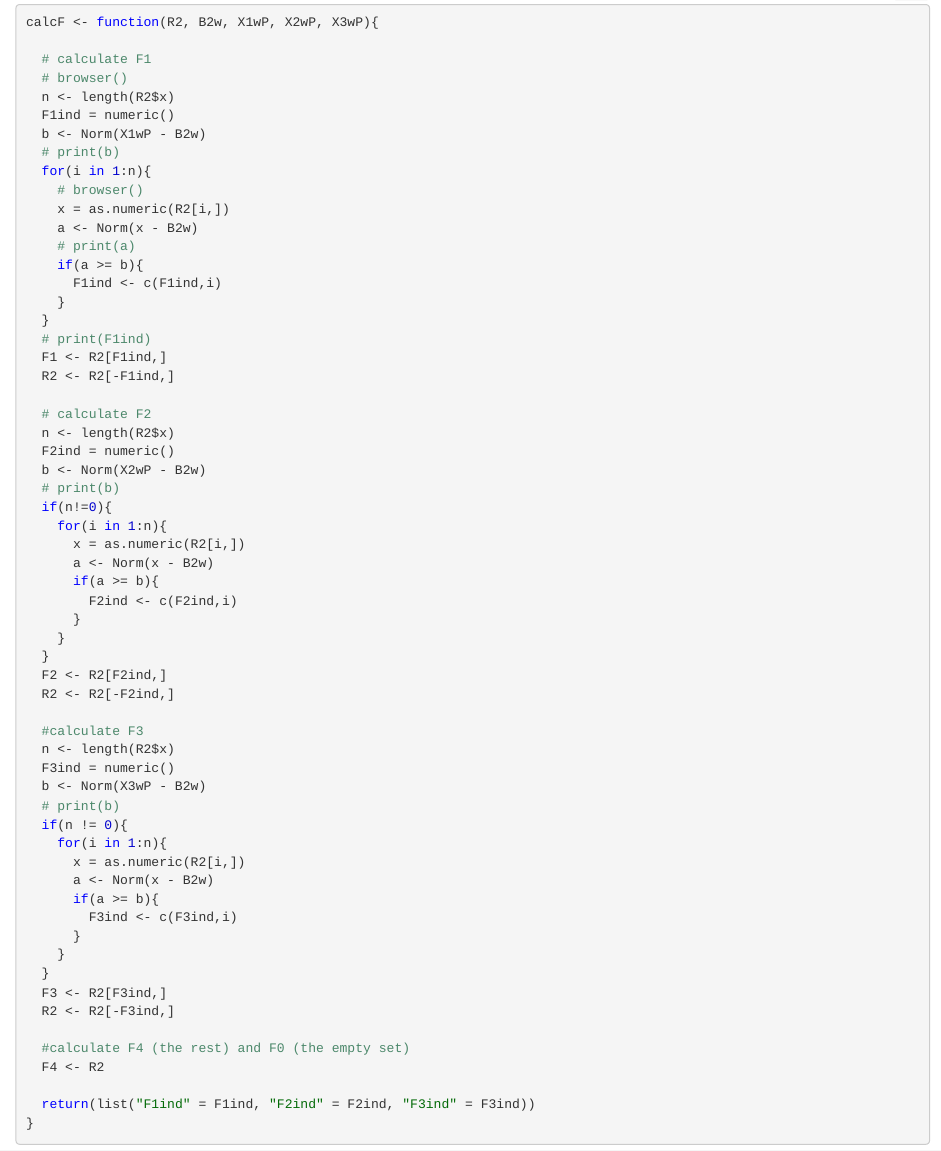
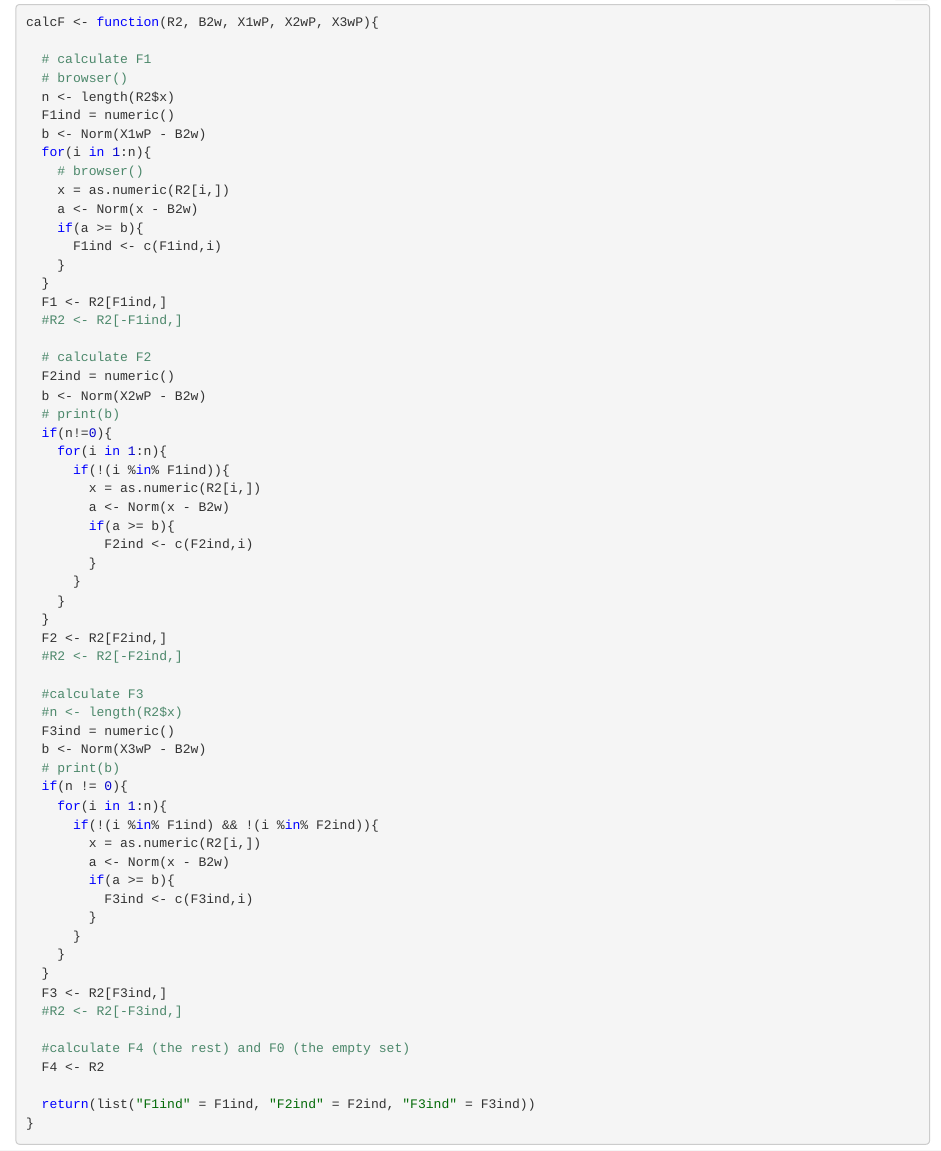
Before and after one commit to FrankaMenke/Programming, an R Markdown document (calculateC.Rmd): the page in a window 1100 px wide, from 1410 px down. The pictures show the output file calculateC.nb.html that the author committed with the source, opened offline.

Commit message:
now working that always 1/4 is returned

```diff
--- a/calculateC.Rmd
+++ b/calculateC.Rmd
@@ -84,53 +84,53 @@ calcF <- function(R2, B2w, X1wP, X2wP, X3wP){
   n <- length(R2$x)
   F1ind = numeric()
   b <- Norm(X1wP - B2w)
-  # print(b)
   for(i in 1:n){
     # browser()
     x = as.numeric(R2[i,])
     a <- Norm(x - B2w)
-    # print(a)
     if(a >= b){
       F1ind <- c(F1ind,i)
     }
   }
-  # print(F1ind)
   F1 <- R2[F1ind,]
-  R2 <- R2[-F1ind,]
+  #R2 <- R2[-F1ind,]
 
   # calculate F2
-  n <- length(R2$x)
   F2ind = numeric()
   b <- Norm(X2wP - B2w)
   # print(b)
   if(n!=0){
     for(i in 1:n){
-      x = as.numeric(R2[i,])
-      a <- Norm(x - B2w)
-      if(a >= b){
-        F2ind <- c(F2ind,i)
+      if(!(i %in% F1ind)){
+        x = as.numeric(R2[i,])
+        a <- Norm(x - B2w)
+        if(a >= b){
+          F2ind <- c(F2ind,i)
+        }
       }
     }
   }
   F2 <- R2[F2ind,]
-  R2 <- R2[-F2ind,]
+  #R2 <- R2[-F2ind,]
 
   #calculate F3
-  n <- length(R2$x)
+  #n <- length(R2$x)
   F3ind = numeric()
   b <- Norm(X3wP - B2w)
   # print(b)
   if(n != 0){
     for(i in 1:n){
-      x = as.numeric(R2[i,])
-      a <- Norm(x - B2w)
-      if(a >= b){
-        F3ind <- c(F3ind,i)
+      if(!(i %in% F1ind) && !(i %in% F2ind)){
+        x = as.numeric(R2[i,])
+        a <- Norm(x - B2w)
+        if(a >= b){
+          F3ind <- c(F3ind,i)
+        }
       }
     }
   }
   F3 <- R2[F3ind,]
-  R2 <- R2[-F3ind,]
+  #R2 <- R2[-F3ind,]
 
   #calculate F4 (the rest) and F0 (the empty set)
   F4 <- R2
```
Also changed, not shown: calculateC.nb.html, calculateC.Rmd (7 more changed lines).
